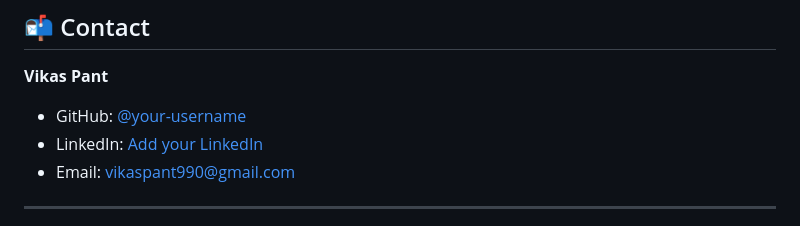
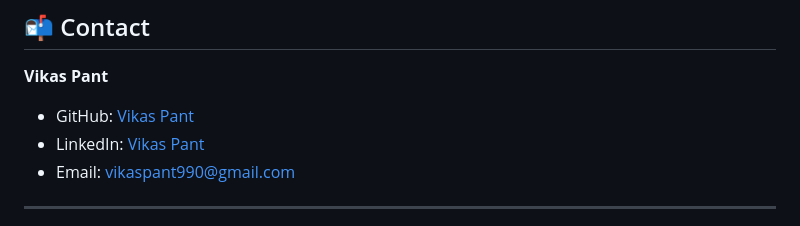
Before and after one commit to 11iamvikas/instagram_lite, a Markdown page: README.md, the part around the change. GitHub-like rendering.

Commit message:
Added README with screenshots

```diff
--- a/README.md
+++ b/README.md
@@ -182,8 +182,8 @@ Contributions are welcome!
 ## 📬 Contact
 
 **Vikas Pant**
-- GitHub: [@your-username](https://github.com/11iamvikas)
-- LinkedIn: [Add your LinkedIn](https://www.linkedin.com/in/vikas-pant-0a4945247/)
+- GitHub: [Vikas Pant](https://github.com/11iamvikas)
+- LinkedIn: [Vikas Pant](https://www.linkedin.com/in/vikas-pant-0a4945247/)
 - Email: vikaspant990@gmail.com
 
 ---
```
